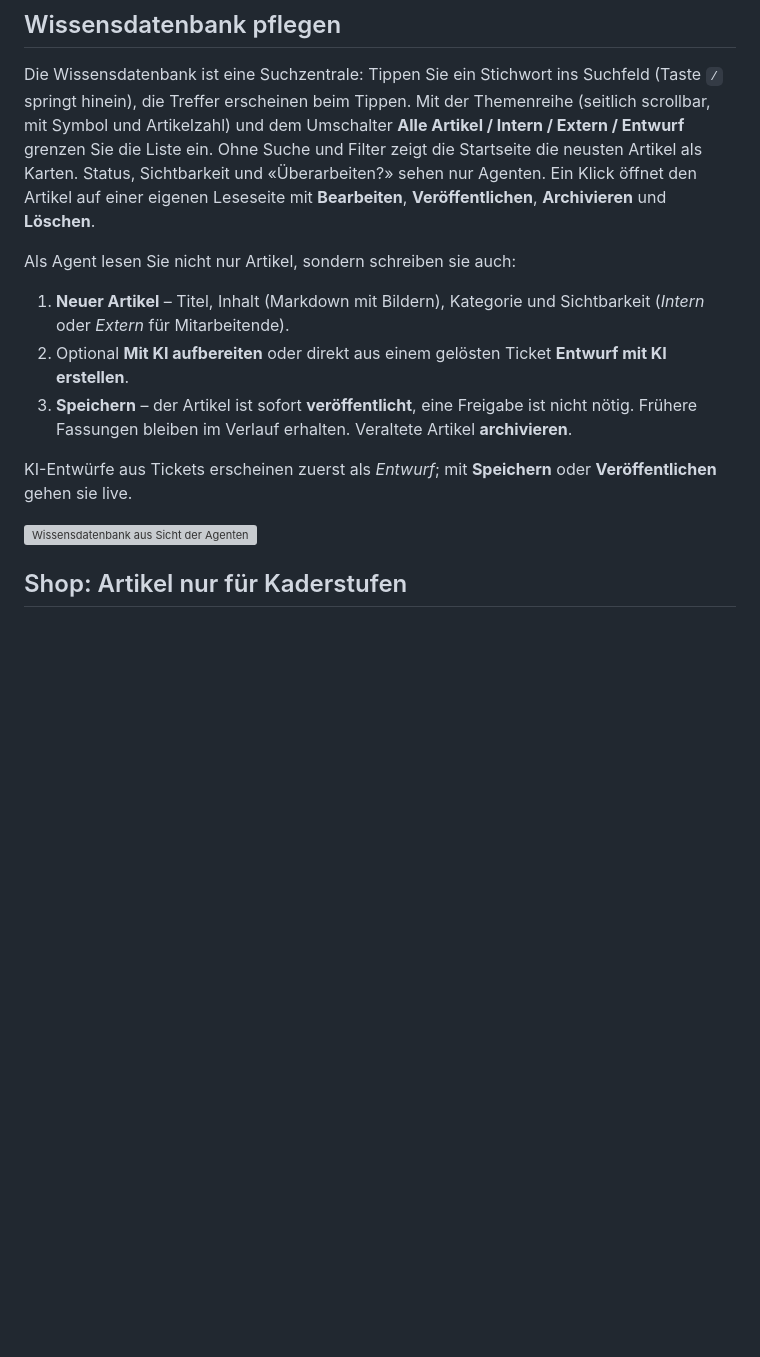
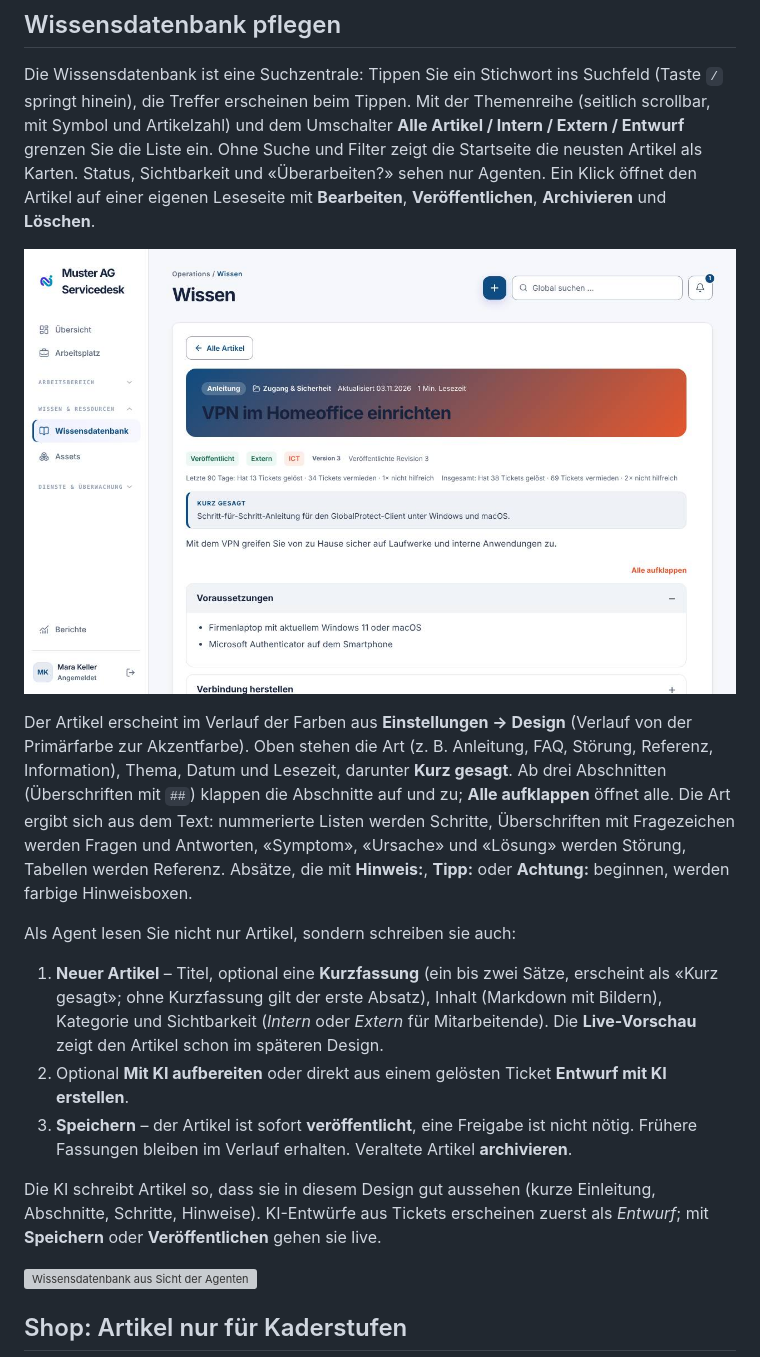
Before and after one commit to stibe881/nextdesk, a Markdown page: docs/handbooks/agenten.md, the part around the change. Rendered like a GitHub page; pictures changed too: docs/handbooks/images/ag-artikel.jpg (added); blank space fills up the shorter version; grey boxes are pictures that could not be loaded.

```diff
--- a/docs/handbooks/agenten.md
+++ b/docs/handbooks/agenten.md
@@ -359,17 +359,33 @@ Suche und Filter zeigt die Startseite die neusten Artikel als Karten. Status, Si
 Agenten. Ein Klick öffnet den Artikel auf einer eigenen Leseseite mit
 **Bearbeiten**, **Veröffentlichen**, **Archivieren** und **Löschen**.
 
+![Artikelansicht mit Banner, «Kurz gesagt» und Abschnitten](images/ag-artikel.jpg)
+
+Der Artikel erscheint im Verlauf der Farben aus **Einstellungen → Design**
+(Verlauf von der Primärfarbe zur Akzentfarbe). Oben stehen die
+Art (z. B. Anleitung, FAQ, Störung, Referenz, Information), Thema, Datum und
+Lesezeit, darunter **Kurz gesagt**. Ab drei Abschnitten (Überschriften mit
+`##`) klappen die Abschnitte auf und zu; **Alle aufklappen** öffnet alle. Die
+Art ergibt sich aus dem Text: nummerierte Listen werden Schritte, Überschriften
+mit Fragezeichen werden Fragen und Antworten, «Symptom», «Ursache» und «Lösung»
+werden Störung, Tabellen werden Referenz. Absätze, die mit **Hinweis:**,
+**Tipp:** oder **Achtung:** beginnen, werden farbige Hinweisboxen.
+
 Als Agent lesen Sie nicht nur Artikel, sondern schreiben sie auch:
 
-1. **Neuer Artikel** – Titel, Inhalt (Markdown mit Bildern), Kategorie und
-   Sichtbarkeit (_Intern_ oder _Extern_ für Mitarbeitende).
+1. **Neuer Artikel** – Titel, optional eine **Kurzfassung** (ein bis zwei Sätze,
+   erscheint als «Kurz gesagt»; ohne Kurzfassung gilt der erste Absatz),
+   Inhalt (Markdown mit Bildern), Kategorie und Sichtbarkeit (_Intern_ oder
+   _Extern_ für Mitarbeitende). Die **Live-Vorschau** zeigt den Artikel schon
+   im späteren Design.
 2. Optional **Mit KI aufbereiten** oder direkt aus einem gelösten Ticket
    **Entwurf mit KI erstellen**.
 3. **Speichern** – der Artikel ist sofort **veröffentlicht**, eine Freigabe ist
    nicht nötig. Frühere Fassungen bleiben im Verlauf erhalten. Veraltete
    Artikel **archivieren**.
 
-KI-Entwürfe aus Tickets erscheinen zuerst als _Entwurf_; mit **Speichern** oder
+Die KI schreibt Artikel so, dass sie in diesem Design gut aussehen (kurze
+Einleitung, Abschnitte, Schritte, Hinweise). KI-Entwürfe aus Tickets erscheinen zuerst als _Entwurf_; mit **Speichern** oder
 **Veröffentlichen** gehen sie live.
 
 ![Wissensdatenbank aus Sicht der Agenten](images/ag-wissen.jpg)
```
Also changed, not shown: 10 other files.
